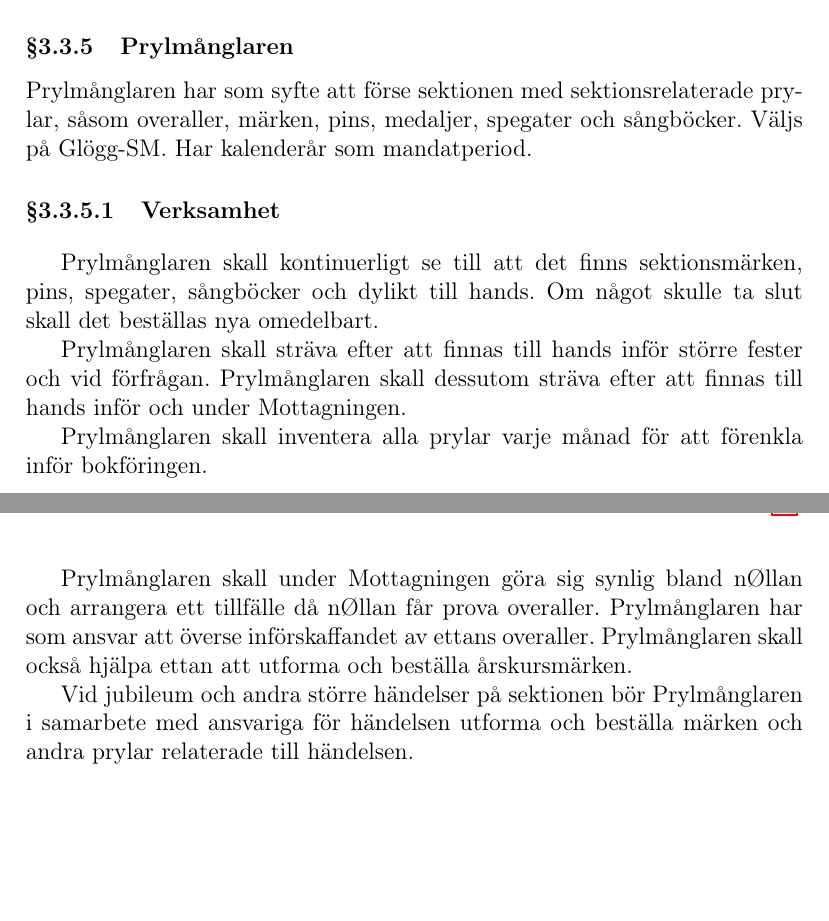
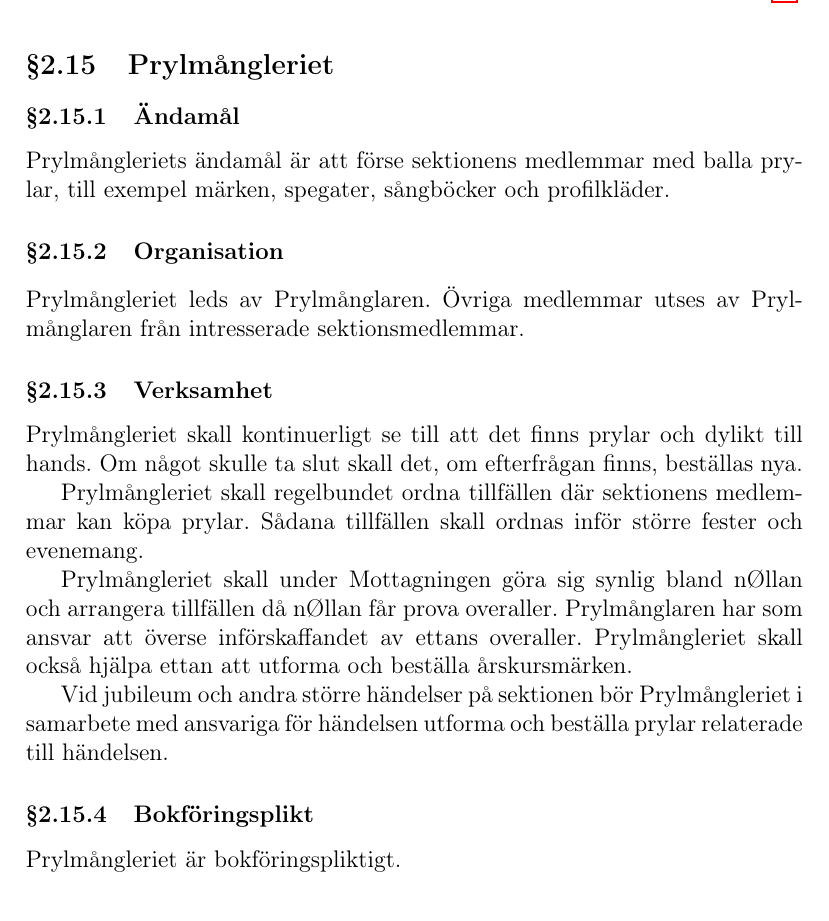
Before and after one commit to vlle1/styrdokument, a LaTeX document (reglemente.tex): two parts of pages 19 and 20 of 32 before the commit and part of page 14 of 31 after it, the two joined at a grey line, cut at the place of the change, the shorter picture padded with empty space. Compiled offline with pdfLaTeX.

Commit message:
Adding of Prylmångleriet and removing of Styfv according to desicions at Budget-SM

```diff
--- a/reglemente.tex
+++ b/reglemente.tex
@@ -586,6 +566,27 @@ medlemmar ska få utöva e-sport på en högre nivå.
 \item Skapa en tillhörighet i sektionens e-sportsutövande så att även nybörjare vill engagera
 sig.
 \end{itemize}
+
+\subsection{Prylmångleriet}
+
+\subsubsection{Ändamål}
+
+Prylmångleriets ändamål är att förse sektionens medlemmar med balla prylar, till exempel märken, spegater, sångböcker och profilkläder.
+
+\subsubsection{Organisation}
+Prylmångleriet leds av Prylmånglaren. Övriga medlemmar utses av Prylmånglaren från intresserade sektionsmedlemmar.
+
+\subsubsection{Verksamhet}
+Prylmångleriet skall kontinuerligt se till att det finns prylar och dylikt till hands. Om något skulle ta slut skall det, om efterfrågan finns, beställas nya.
+
+Prylmångleriet skall regelbundet ordna tillfällen där sektionens medlemmar kan köpa prylar. Sådana tillfällen skall ordnas inför större fester och evenemang.
+
+Prylmångleriet skall under Mottagningen göra sig synlig bland nØllan och arrangera tillfällen då nØllan får prova overaller. Prylmånglaren har som ansvar att överse införskaffandet av ettans overaller. Prylmångleriet skall också hjälpa ettan att utforma och beställa årskursmärken.
+
+Vid jubileum och andra större händelser på sektionen bör Prylmångleriet i samarbete med ansvariga för händelsen utforma och beställa prylar relaterade till händelsen.
+
+\subsubsection{Bokföringsplikt}
+Prylmångleriet är bokföringspliktigt.
 
 \section{Funktionärer}
 
@@ -821,34 +821,6 @@ sektionsordförande och vice sektionsordförande har läsår som mandatperiod.
 
 Arbetar tillsammans med Studienämndens ordförande för att förbättra
 utbildningens kvalitet. Väljs på Glögg-SM. Har kalenderår som mandatperiod.
-
-\subsubsection{Prylmånglaren}
-
-Prylmånglaren har som syfte att förse sektionen med sektionsrelaterade prylar,
-såsom overaller, märken, pins, medaljer, spegater och sångböcker. Väljs på Glögg-SM. Har
-kalenderår som mandatperiod.
-
-\paragraph{Verksamhet}
-
-Prylmånglaren skall kontinuerligt se till att det finns sektionsmärken, pins,
-spegater, sångböcker och dylikt till hands. Om något skulle ta slut skall det
-beställas nya omedelbart.
-
-Prylmånglaren skall sträva efter att finnas till hands inför större fester och
-vid förfrågan. Prylmånglaren skall dessutom sträva efter att finnas till hands
-inför och under Mottagningen.
-
-Prylmånglaren skall inventera alla prylar varje månad för att förenkla inför
-bokföringen.
-
-Prylmånglaren skall under Mottagningen göra sig synlig bland nØllan och
-arrangera ett tillfälle då nØllan får prova overaller. Prylmånglaren har som
-ansvar att överse införskaffandet av ettans overaller. Prylmånglaren skall
-också hjälpa ettan att utforma och beställa årskursmärken.
-
-Vid jubileum och andra större händelser på sektionen bör Prylmånglaren i
-samarbete med ansvariga för händelsen utforma och beställa märken och andra
-prylar relaterade till händelsen.
 
 \subsubsection{Revisorer}
 
```
Also changed, not shown: reglemente.tex (31 more changed lines).
